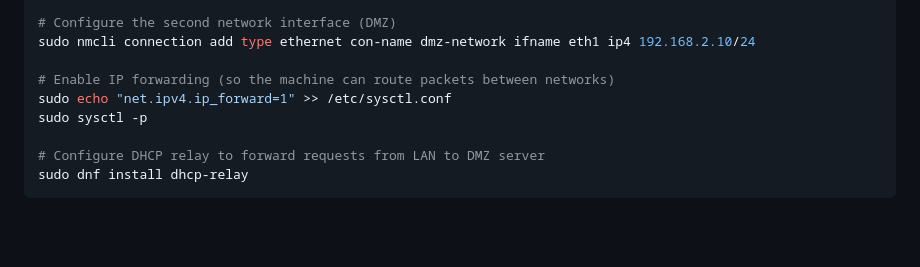
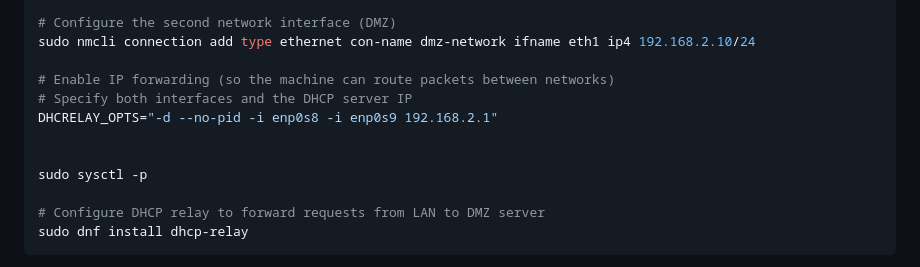
Before and after one commit to Akramelbahar/PFE, a Markdown page: fedora-dns-server-config.md, the part around the change. Rendered like a GitHub page; blank space fills up the shorter version.

```diff
--- a/fedora-dns-server-config.md
+++ b/fedora-dns-server-config.md
@@ -27,7 +27,10 @@ sudo nmcli connection add type ethernet con-name lan-network ifname eth0 ip4 192
 sudo nmcli connection add type ethernet con-name dmz-network ifname eth1 ip4 192.168.2.10/24
 
 # Enable IP forwarding (so the machine can route packets between networks)
-sudo echo "net.ipv4.ip_forward=1" >> /etc/sysctl.conf
+# Specify both interfaces and the DHCP server IP
+DHCRELAY_OPTS="-d --no-pid -i enp0s8 -i enp0s9 192.168.2.1"
+
+
 sudo sysctl -p
 
 # Configure DHCP relay to forward requests from LAN to DMZ server
```
